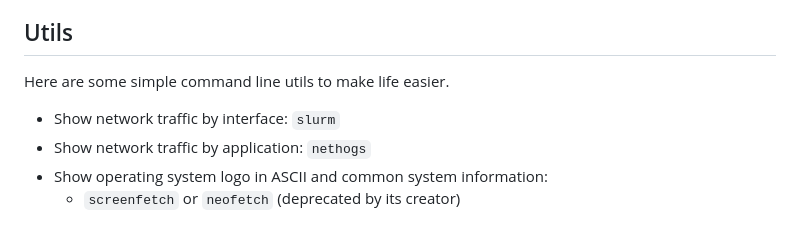
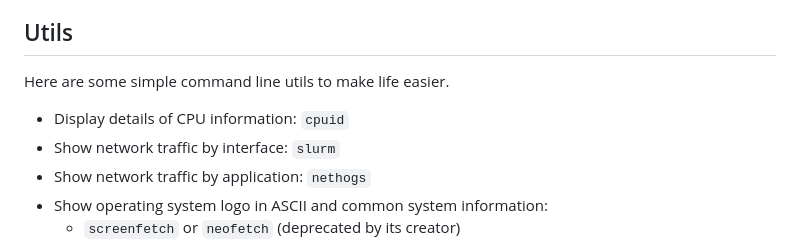
Before and after one commit to iwmq/coding_notes, a Markdown page: linux/linux_use.md, the part around the change. Rendered like a GitHub page.

Commit message:
add cpuid

```diff
--- a/linux/linux_use.md
+++ b/linux/linux_use.md
@@ -86,6 +86,7 @@ displaying its rich set of icons on UI.
 Utils
 ----
 Here are some simple command line utils to make life easier.
+- Display details of CPU information: `cpuid`
 - Show network traffic by interface: `slurm`
 - Show network traffic by application: `nethogs`
 - Show operating system logo in ASCII and common system information:
```
